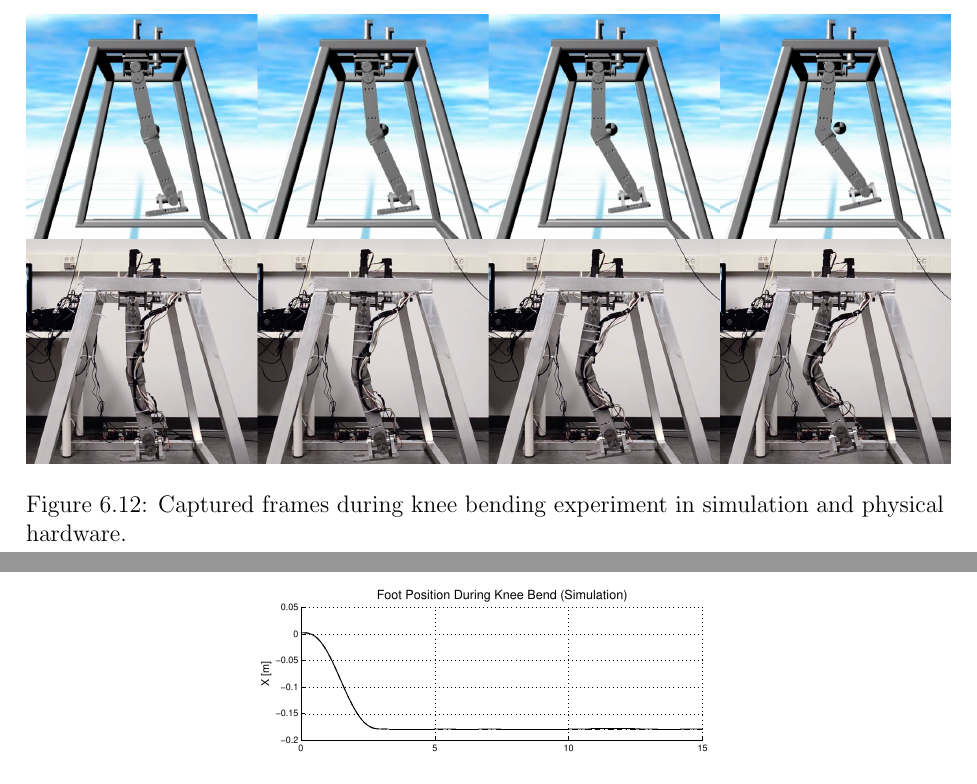
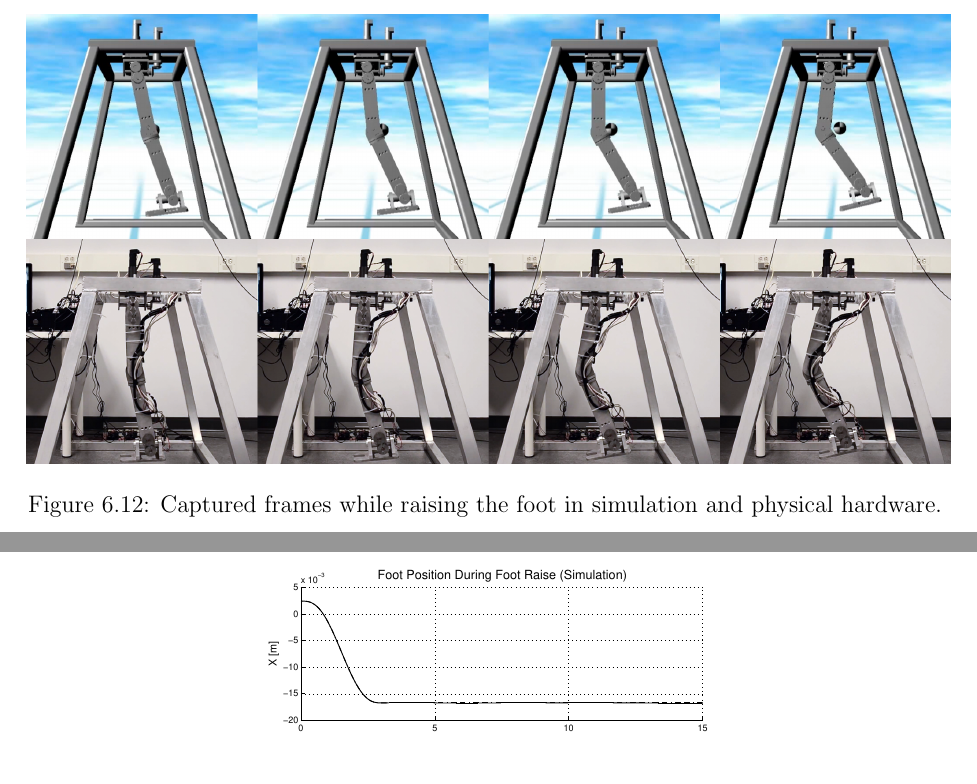
Before and after one commit to safwanc/masc-thesis, a LaTeX thesis (masc-thesis.tex, which reads tex/chapter-experiments.tex): two parts of pages 108 and 109 of 156, joined at a grey line, cut so that both start at the same text. Compiled offline with pdfLaTeX.

```diff
--- a/tex/chapter-experiments.tex
+++ b/tex/chapter-experiments.tex
@@ -316,7 +316,7 @@
 \begin{figure}[!b]
 	\centering
     \includegraphics[scale=0.22]{fig/experiments/kneebendframes.png}
-  	\caption{Captured frames during knee bending experiment in simulation and physical hardware.}
+  	\caption{Captured frames while raising the foot in simulation and physical hardware.}
 	\label{fig:kneebendframes}
 \end{figure}
 
```
Also changed, not shown: fig/experiments/hilcomcirctracking.eps, fig/experiments/hilkneebendp.eps, fig/experiments/hilkneebendq.eps, fig/experiments/hilprioritizedtracking.eps, fig/experiments/hilswingfootp.eps, fig/experiments/hilswingfootq.eps, fig/experiments/hippitchtrackinghil.eps, fig/experiments/hippitchtrackingsim.eps, fig/experiments/hipyawtrackinghil.eps, fig/experiments/hipyawtrackingsim.eps, fig/experiments/kneepitchtrackinghil.eps, fig/experiments/kneepitchtrackingsim.eps, fig/experiments/simcomcirctracking.eps, fig/experiments/simkneebendp.eps, 4 more files.
